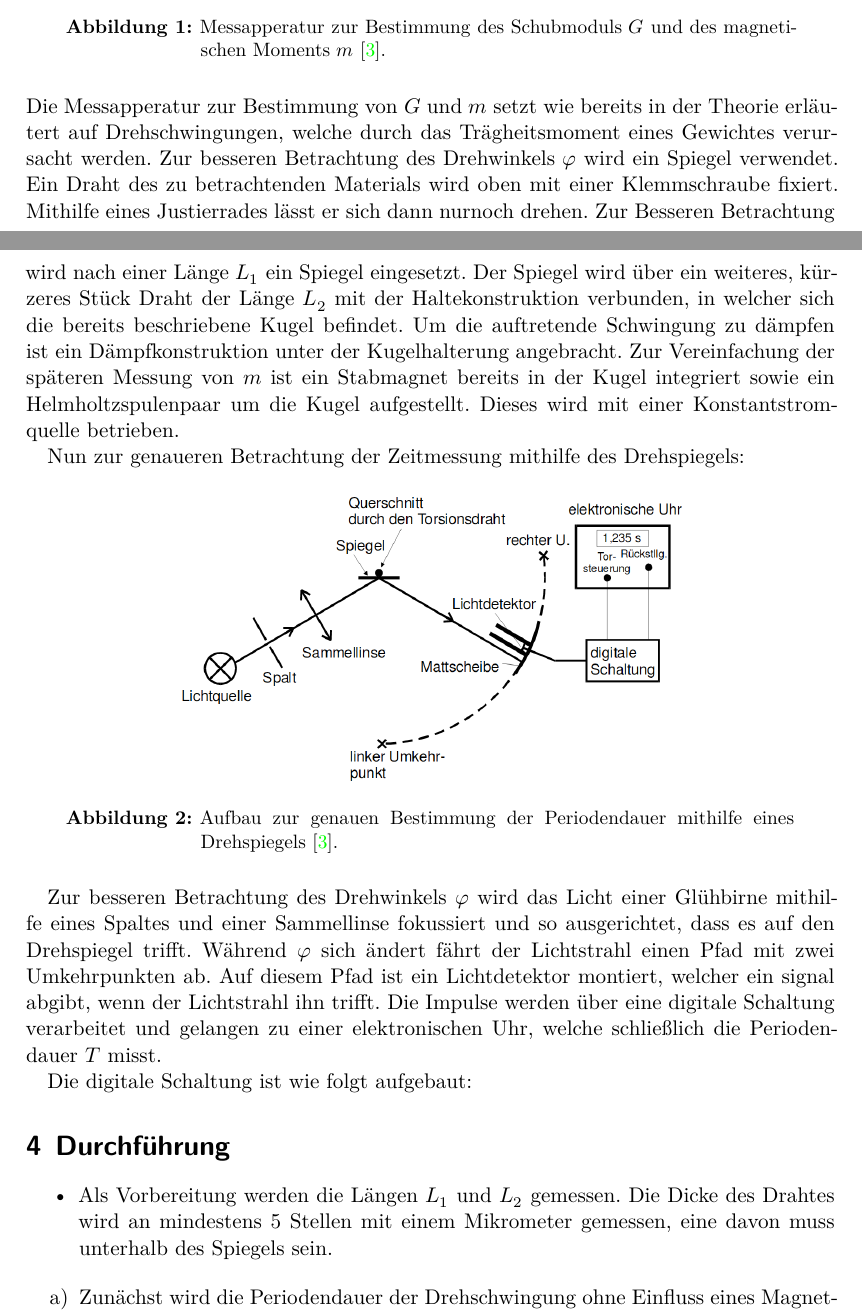
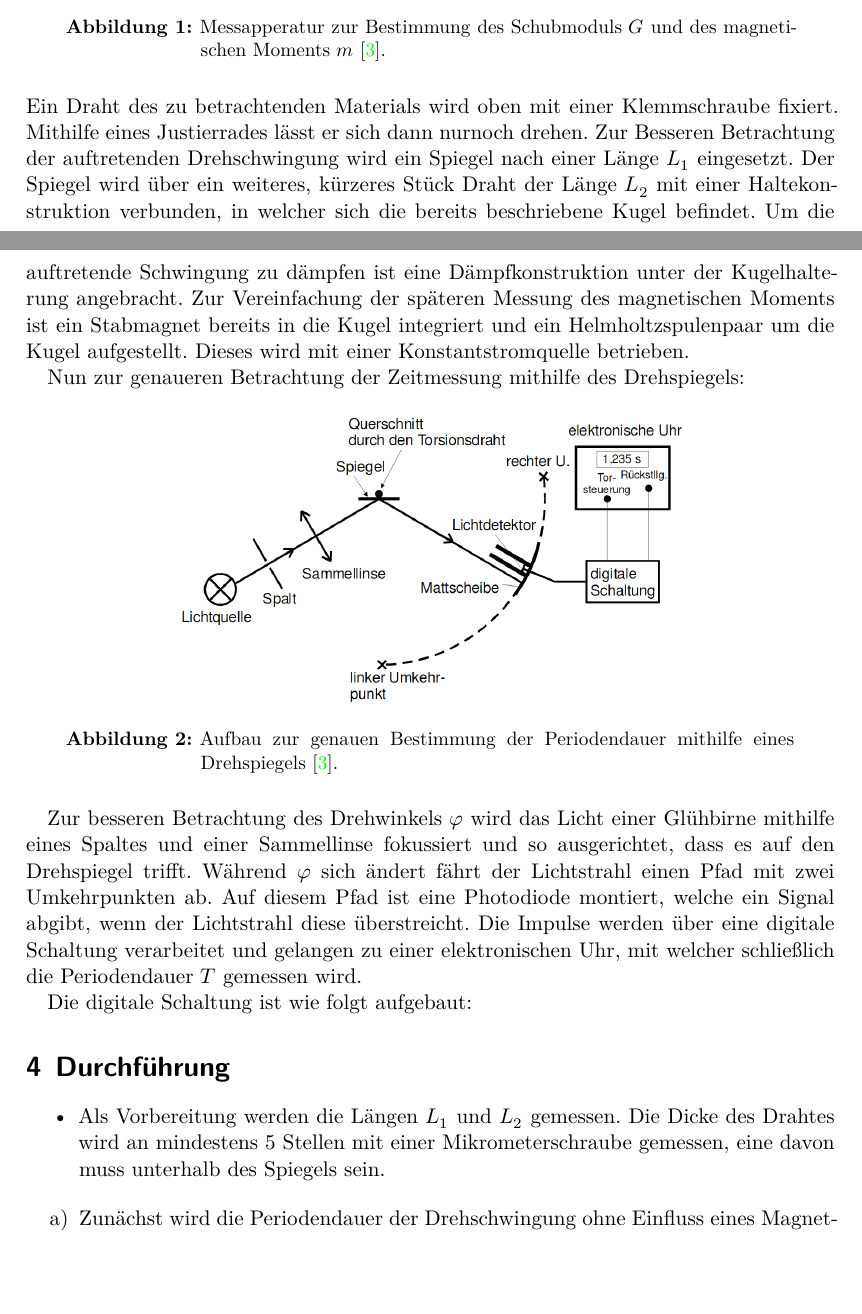
Before and after one commit to ghzut/Praktikum, a LaTeX document (Praktikum7-V102/Praktikum7w.tex, which reads Praktikum7-V102/content/aufbau.tex, Praktikum7-V102/content/durchfuehrung.tex): two parts of pages 6 and 7 of 11, joined at a grey line, cut so that both start at the same text, the shorter picture padded with empty space. Compiled offline with XeLaTeX.

Commit message:
aufbau, durchführung gefixt

```diff
--- a/Praktikum7-V102/content/aufbau.tex
+++ b/Praktikum7-V102/content/aufbau.tex
@@ -8,19 +8,15 @@
          \label{fig:Aufbau}
        \end{figure}
 
-       Die Messapperatur zur Bestimmung von $G$ und $m$ setzt wie bereits in der
-        Theorie erläutert auf Drehschwingungen, welche durch das Trägheitsmoment
-        eines Gewichtes verursacht werden. Zur besseren Betrachtung des Drehwinkels
-          $\varphi$ wird ein Spiegel verwendet. Ein Draht des zu betrachtenden
-           Materials wird oben mit einer Klemmschraube fixiert. Mithilfe eines
+        Ein Draht des zu betrachtenden Materials wird oben mit einer Klemmschraube fixiert. Mithilfe eines
            Justierrades lässt er sich dann nurnoch drehen. Zur Besseren
-            Betrachtung wird nach einer Länge $L_1$ ein Spiegel eingesetzt. Der
+            Betrachtung der auftretenden Drehschwingung wird ein Spiegel nach einer Länge $L_1$ eingesetzt. Der
              Spiegel wird über ein weiteres, kürzeres Stück Draht der Länge $L_2$ mit
-             der Haltekonstruktion verbunden, in welcher sich die bereits
+             einer Haltekonstruktion verbunden, in welcher sich die bereits
               beschriebene Kugel befindet.
-               Um die auftretende Schwingung zu dämpfen ist ein Dämpfkonstruktion
-                unter der Kugelhalterung angebracht. Zur Vereinfachung der späteren Messung von $m$ ist ein Stabmagnet
-               bereits in der Kugel integriert sowie ein Helmholtzspulenpaar um die Kugel aufgestellt. Dieses wird
+               Um die auftretende Schwingung zu dämpfen ist eine Dämpfkonstruktion
+                unter der Kugelhalterung angebracht. Zur Vereinfachung der späteren Messung des magnetischen Moments ist ein Stabmagnet
+               bereits in die Kugel integriert und ein Helmholtzspulenpaar um die Kugel aufgestellt. Dieses wird
                  mit einer Konstantstromquelle betrieben.
 
                  Nun zur genaueren Betrachtung der Zeitmessung mithilfe des Drehspiegels:
@@ -35,9 +31,9 @@
 Zur besseren Betrachtung des Drehwinkels $\varphi$ wird das Licht einer Glühbirne
  mithilfe eines Spaltes und einer Sammellinse fokussiert und so ausgerichtet,
   dass es auf den Drehspiegel trifft. Während $\varphi$ sich ändert fährt der
-   Lichtstrahl einen Pfad mit zwei Umkehrpunkten ab. Auf diesem Pfad ist ein
-    Lichtdetektor montiert, welcher ein signal abgibt, wenn der Lichtstrahl
-     ihn trifft. Die Impulse werden über eine digitale Schaltung verarbeitet und
-      gelangen zu einer elektronischen Uhr, welche schließlich die Periodendauer $T$ misst.
+   Lichtstrahl einen Pfad mit zwei Umkehrpunkten ab. Auf diesem Pfad ist eine
+    Photodiode montiert, welche ein Signal abgibt, wenn der Lichtstrahl
+     diese überstreicht. Die Impulse werden über eine digitale Schaltung verarbeitet und
+      gelangen zu einer elektronischen Uhr, mit welcher schließlich die Periodendauer $T$ gemessen wird.
 
       Die digitale Schaltung ist wie folgt aufgebaut:
--- a/Praktikum7-V102/content/durchfuehrung.tex
+++ b/Praktikum7-V102/content/durchfuehrung.tex
@@ -4,7 +4,7 @@
 
 \begin{itemize}
    \item Als Vorbereitung werden die Längen $L_1$ und $L_2$ gemessen. Die Dicke des
-   Drahtes wird an mindestens 5 Stellen mit einem Mikrometer gemessen,
+   Drahtes wird an mindestens 5 Stellen mit einer Mikrometerschraube gemessen,
    eine davon muss unterhalb des Spiegels sein.
 \end{itemize}
 \renewcommand{\labelenumi}{\alph{enumi})}
```
Also changed, not shown: Praktikum7-V102/content/durchfuehrung.tex (26 more changed lines).
